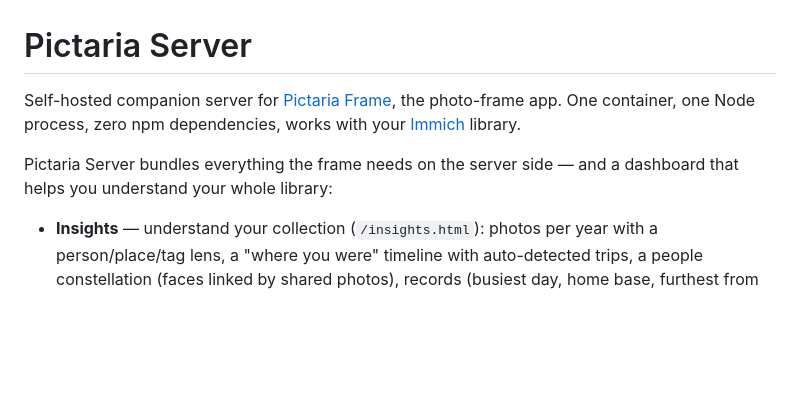
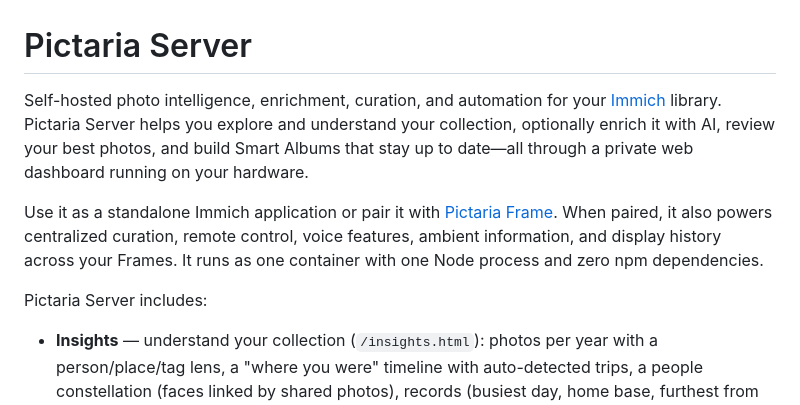
Before and after one commit to pictaria-ai/pictaria-server, a Markdown page: README.md, the part around the change. Drawn GitHub-style; blank space fills up the shorter version.

Commit message:
PIC-334: Reposition README introduction (#34)
Signed-off-by: dr-pictaria <dr@pictaria.ai>

```diff
--- a/README.md
+++ b/README.md
@@ -1,8 +1,10 @@
 # Pictaria Server
 
-Self-hosted companion server for [Pictaria Frame](https://pictaria.ai/frame), the photo-frame app. One container, one Node process, zero npm dependencies, works with your [Immich](https://immich.app) library.
+Self-hosted photo intelligence, enrichment, curation, and automation for your [Immich](https://immich.app) library. Pictaria Server helps you explore and understand your collection, optionally enrich it with AI, review your best photos, and build Smart Albums that stay up to date—all through a private web dashboard running on your hardware.
 
-Pictaria Server bundles everything the frame needs on the server side — and a dashboard that helps you understand your whole library:
+Use it as a standalone Immich application or pair it with [Pictaria Frame](https://pictaria.ai/frame). When paired, it also powers centralized curation, remote control, voice features, ambient information, and display history across your Frames. It runs as one container with one Node process and zero npm dependencies.
+
+Pictaria Server includes:
 
 - **Insights** — understand your collection (`/insights.html`): photos per year with a person/place/tag lens, a "where you were" timeline with auto-detected trips, a people constellation (faces linked by shared photos), records (busiest day, home base, furthest from home), and leaderboards for people, places, cameras, and tags. Every number is clickable — browse the photos behind it, open the same view in Immich, or turn it into an album. Everything is computed by Pictaria from a periodic Immich sweep; optional Geoapify place naming sends coordinates to the provider you configured.
 - **Enrich** — AI photo classification into a controlled taxonomy (`/enrich.html`). Works with operator-hosted Ollama, LM Studio, llama.cpp and other OpenAI-compatible endpoints, or through the cloud with OpenAI, OpenRouter, Venice, or Ollama's cloud models.
```
